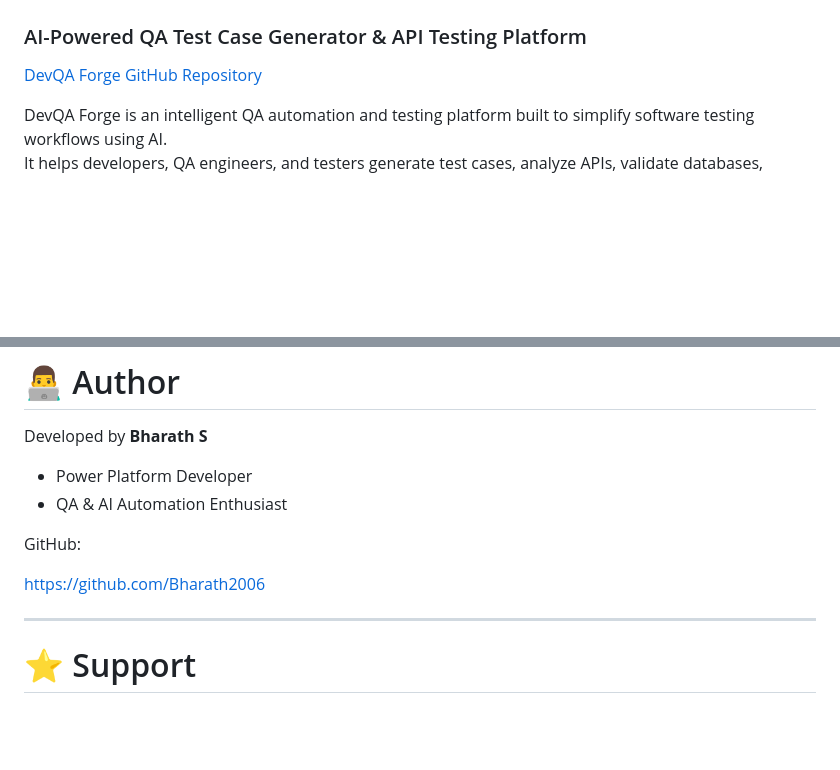
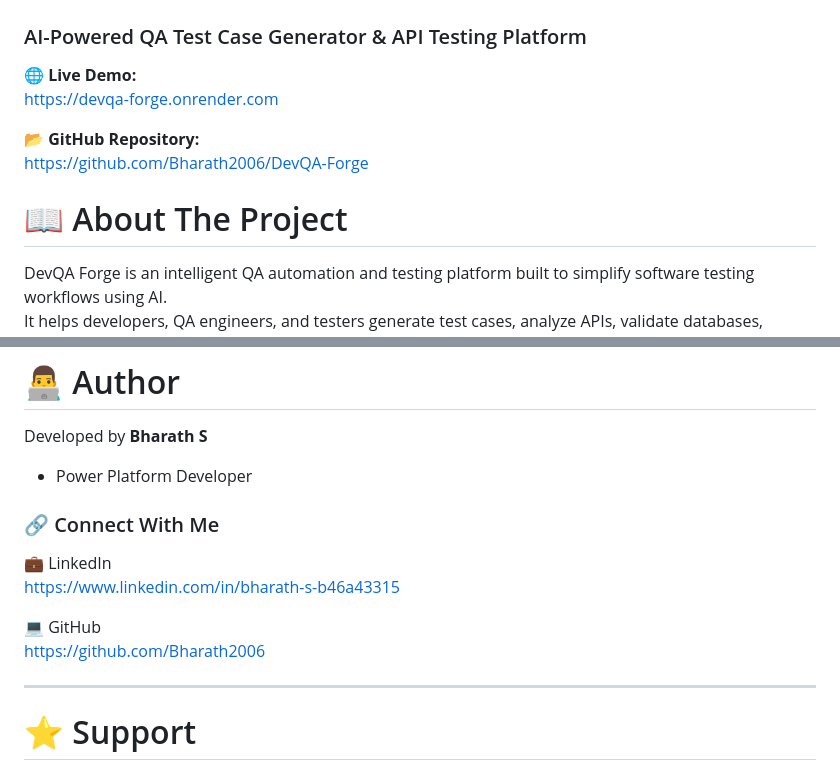
Before and after one commit to Bharath2006/DevQA-Forge, a Markdown page: README.md, 2 parts joined by grey strips. Drawn GitHub-style; blank space fills up the shorter version.

```diff
--- a/README.md
+++ b/README.md
@@ -1,8 +1,13 @@
 # DevQA Forge 🚀
 ### AI-Powered QA Test Case Generator & API Testing Platform
 
-[DevQA Forge GitHub Repository](https://github.com/Bharath2006/DevQA-Forge)
+🌐 **Live Demo:**
+https://devqa-forge.onrender.com
 
+📂 **GitHub Repository:**
+https://github.com/Bharath2006/DevQA-Forge
+
+# 📖 About The Project
 DevQA Forge is an intelligent QA automation and testing platform built to simplify software testing workflows using AI.
 It helps developers, QA engineers, and testers generate test cases, analyze APIs, validate databases, visualize testing flows, and export reports — all from a modern web interface.
 
@@ -596,13 +601,16 @@ This project is licensed under the MIT License.
 # 👨‍💻 Author
 
 Developed by **Bharath S**
+- Power Platform Developer
 
-- Power Platform Developer
-- QA & AI Automation Enthusiast
+### 🔗 Connect With Me
 
-GitHub:
+💼 LinkedIn
+https://www.linkedin.com/in/bharath-s-b46a43315
 
+💻 GitHub
 https://github.com/Bharath2006
+
 
 ---
 
```
